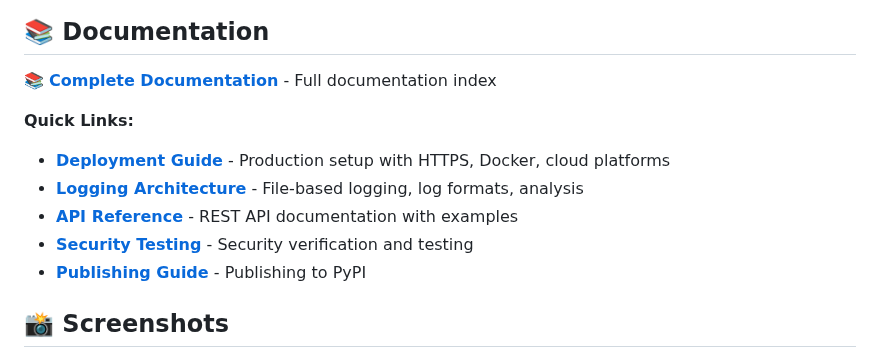
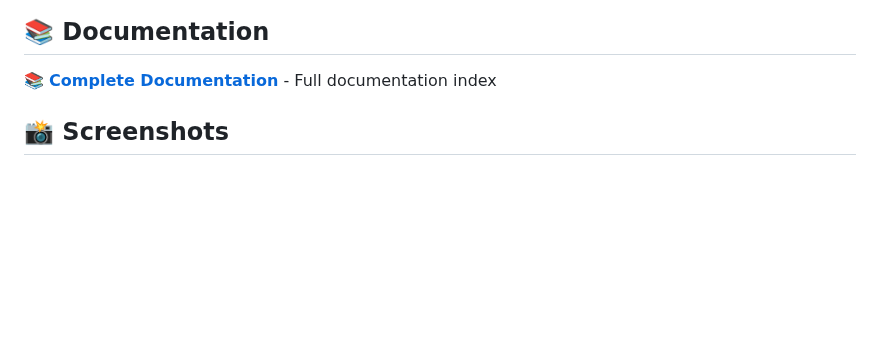
Before and after one commit to loglux/authmcp-gateway, a Markdown page: README.md, the part around the change. GitHub-like rendering; blank space fills up the shorter version.

Commit message:
remove doc links from readme

```diff
--- a/README.md
+++ b/README.md
@@ -62,13 +62,6 @@ AuthMCP Gateway provides centralized authentication, authorization, and monitori
 ## 📚 Documentation
 
 📚 **[Complete Documentation](docs/README.md)** - Full documentation index
-
-**Quick Links:**
-- **[Deployment Guide](docs/DEPLOYMENT.md)** - Production setup with HTTPS, Docker, cloud platforms
-- **[Logging Architecture](docs/LOGGING.md)** - File-based logging, log formats, analysis
-- **[API Reference](docs/API.md)** - REST API documentation with examples
-- **[Security Testing](docs/SECURITY_TESTING.md)** - Security verification and testing
-- **[Publishing Guide](docs/PUBLISHING.md)** - Publishing to PyPI
 
 ## 📸 Screenshots
 
```
